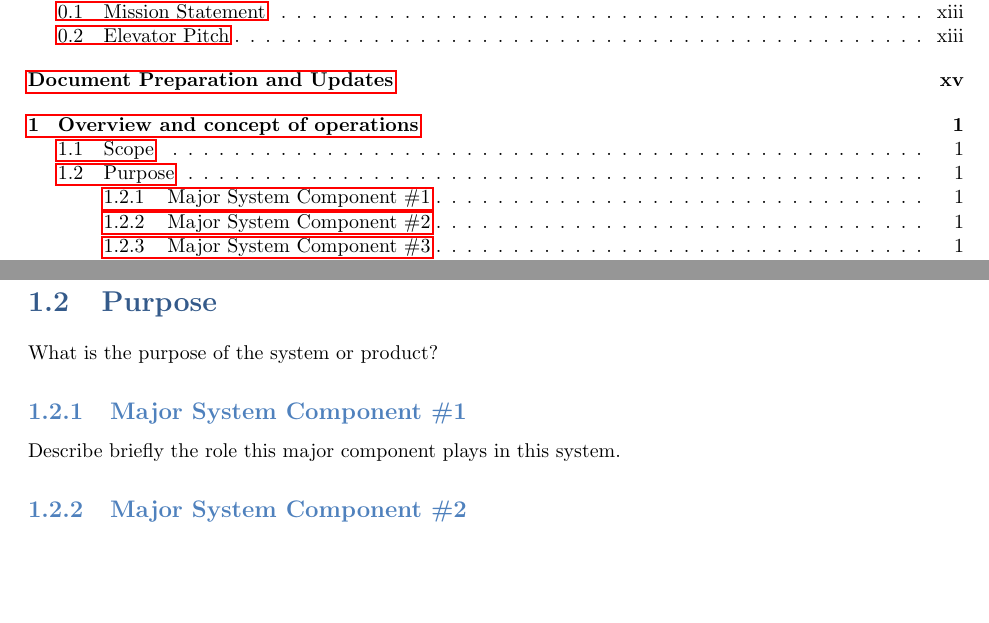
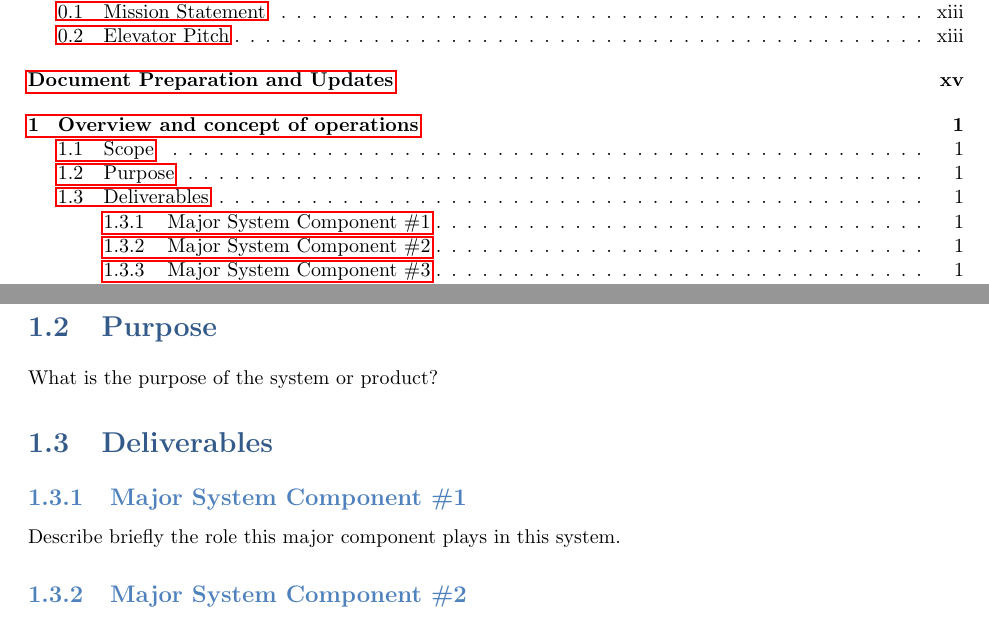
Before and after one commit to SDSMT-CSC464-F15/dancesoft, a LaTeX thesis (DesignTemplate/SystemTemplate.tex, which reads DesignTemplate/overview.tex): two parts of pages 3 and 17 of 69, joined at a grey line, cut so that both start at the same text, the shorter picture padded with empty space. The pictures show the PDF file DesignTemplate/SystemTemplate.pdf that the author committed with the source.

Commit message:
Some Design Template changes and Software Contract

```diff
--- a/DesignTemplate/overview.tex
+++ b/DesignTemplate/overview.tex
@@ -14,6 +14,7 @@ What scope does this document cover?
 \section{Purpose}
 What is the purpose of the system or product?
 
+\section{Deliverables}
 
 \subsection{Major System Component \#1}
 Describe briefly the role this major component plays in this system.
```
Also changed, not shown: DesignTemplate/SoftwareContract.pdf, DesignTemplate/SystemTemplate.pdf, 5 other files.
